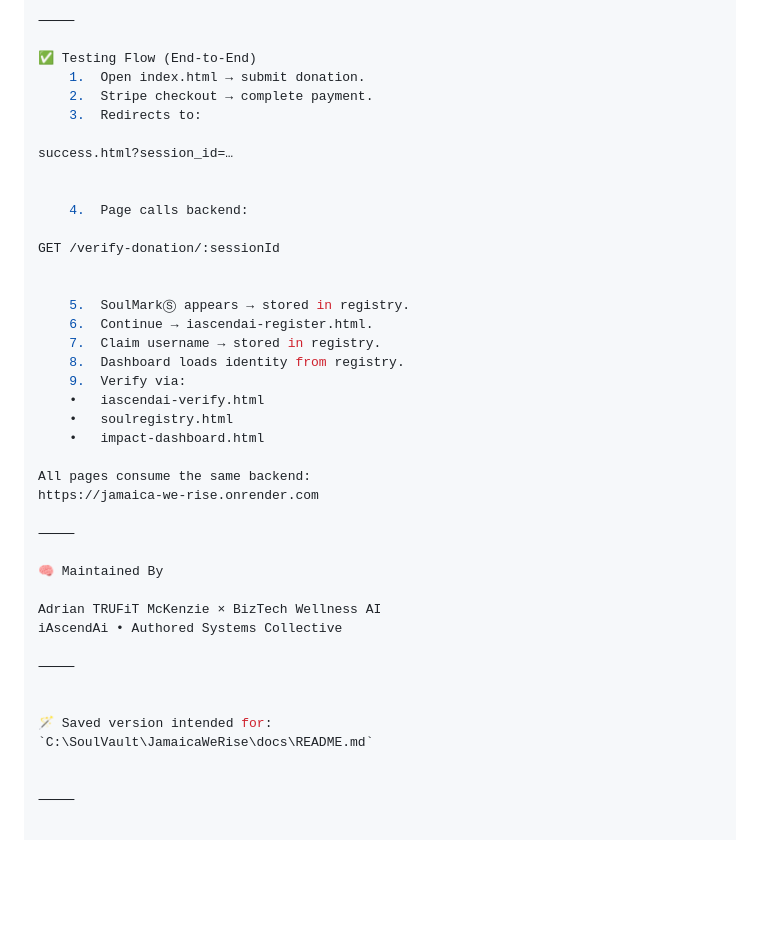
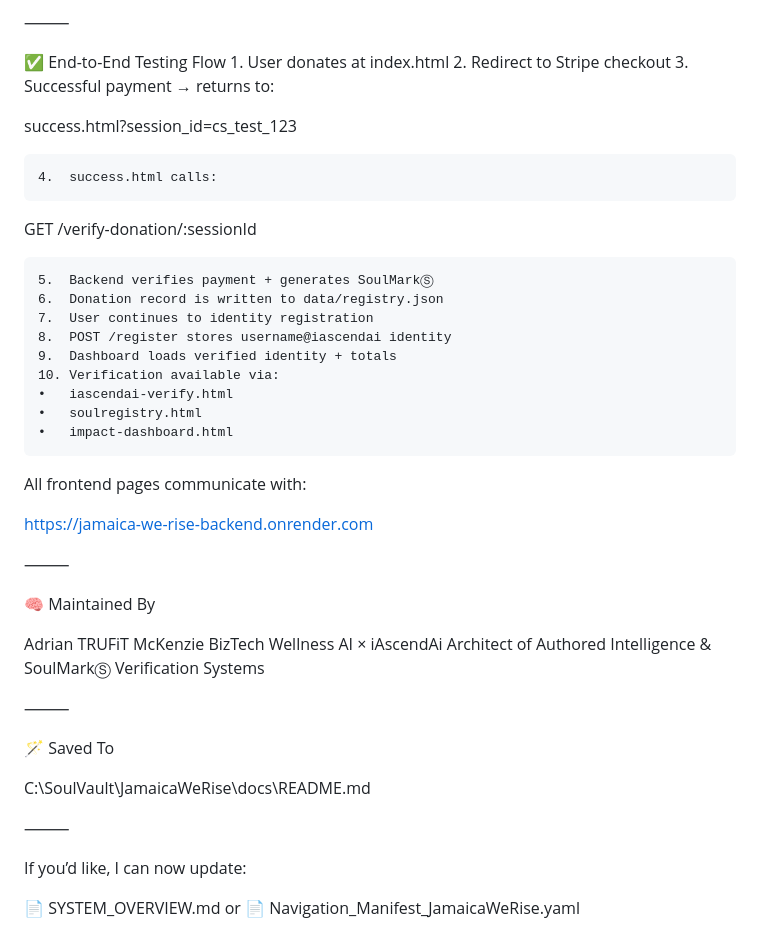
Before and after one commit to AdrianTRUFiT/jamaica-we-rise, a Markdown page: docs/README.md, the part around the change printed below. Rendered like a GitHub page; blank space fills up the shorter version.

```diff
--- a/docs/README.md
+++ b/docs/README.md
@@ -75,43 +104,50 @@ The Render deployment runs server.js and exposes all API endpoints.
 
 ⸻
 
-✅ Testing Flow (End-to-End)
-	1.	Open index.html → submit donation.
-	2.	Stripe checkout → complete payment.
-	3.	Redirects to:
+✅ End-to-End Testing Flow
+	1.	User donates at index.html
+	2.	Redirect to Stripe checkout
+	3.	Successful payment → returns to:
 
-success.html?session_id=…
+success.html?session_id=cs_test_123
 
-
-	4.	Page calls backend:
+	4.	success.html calls:
 
 GET /verify-donation/:sessionId
 
-
-	5.	SoulMarkⓈ appears → stored in registry.
-	6.	Continue → iascendai-register.html.
-	7.	Claim username → stored in registry.
-	8.	Dashboard loads identity from registry.
-	9.	Verify via:
+	5.	Backend verifies payment + generates SoulMarkⓈ
+	6.	Donation record is written to data/registry.json
+	7.	User continues to identity registration
+	8.	POST /register stores username@iascendai identity
+	9.	Dashboard loads verified identity + totals
+	10.	Verification available via:
 	•	iascendai-verify.html
 	•	soulregistry.html
 	•	impact-dashboard.html
 
-All pages consume the same backend:
-https://jamaica-we-rise.onrender.com
+All frontend pages communicate with:
+
+https://jamaica-we-rise-backend.onrender.com
+
 
 ⸻
 
 🧠 Maintained By
 
-Adrian TRUFiT McKenzie × BizTech Wellness AI
-iAscendAi • Authored Systems Collective
+Adrian TRUFiT McKenzie
+BizTech Wellness AI × iAscendAi
+Architect of Authored Intelligence & SoulMarkⓈ Verification Systems
 
 ⸻
 
+🪄 Saved To
 
-🪄 Saved version intended for:
-`C:\SoulVault\JamaicaWeRise\docs\README.md`
-
+C:\SoulVault\JamaicaWeRise\docs\README.md
 
 ⸻
+
+If you’d like, I can now update:
+
+📄 SYSTEM_OVERVIEW.md
+or
+📄 Navigation_Manifest_JamaicaWeRise.yaml
```
Also changed, not shown: other parts of docs/README.md (+59 -30 lines).
